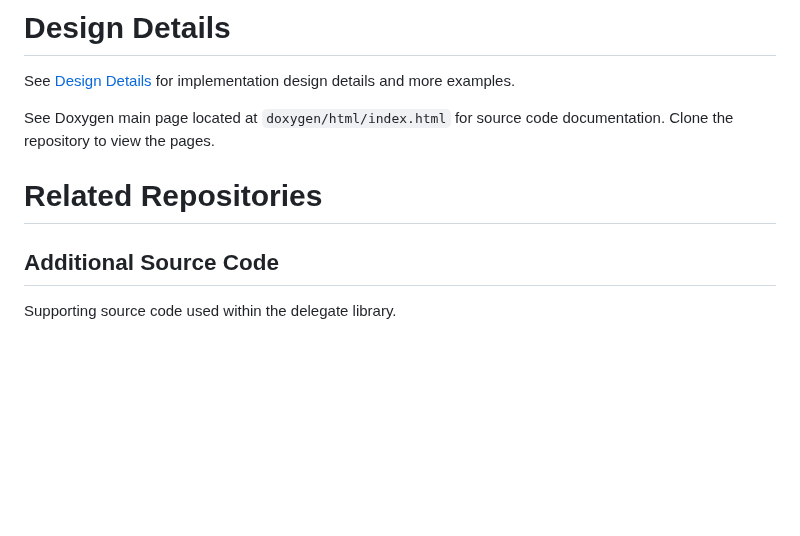
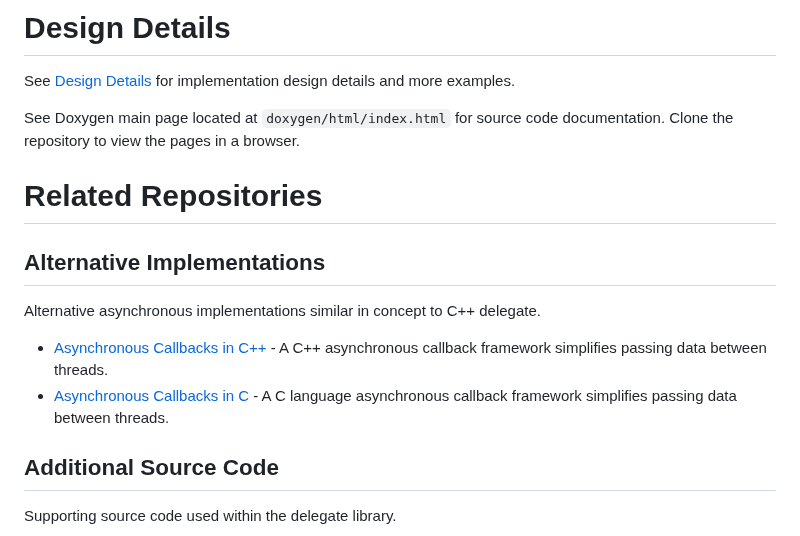
Before and after one commit to endurodave/AsyncMulticastDelegateModern, a Markdown page: README.md, the part around the change. GitHub-like rendering; blank space fills up the shorter version.

Commit message:
Update documentation

```diff
--- a/README.md
+++ b/README.md
@@ -312,9 +312,16 @@ After executed, build the software from within the <code>build</code> directory
 
  See [Design Details](docs/DETAILS.md) for implementation design details and more examples.
 
- See Doxygen main page located at `doxygen/html/index.html` for source code documentation. Clone the repository to view the pages.
+ See Doxygen main page located at `doxygen/html/index.html` for source code documentation. Clone the repository to view the pages in a browser.
 
 # Related Repositories
+
+## Alternative Implementations
+
+Alternative asynchronous implementations similar in concept to C++ delegate.
+
+* <a href="https://github.com/endurodave/AsyncCallback">Asynchronous Callbacks in C++</a> - A C++ asynchronous callback framework simplifies passing data between threads.
+* <a href="https://github.com/endurodave/C_AsyncCallback">Asynchronous Callbacks in C</a> - A C language asynchronous callback framework simplifies passing data between threads.
 
 ## Additional Source Code
 
```
